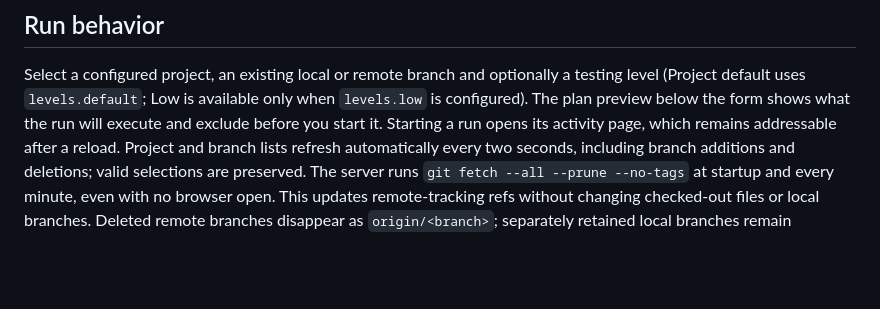
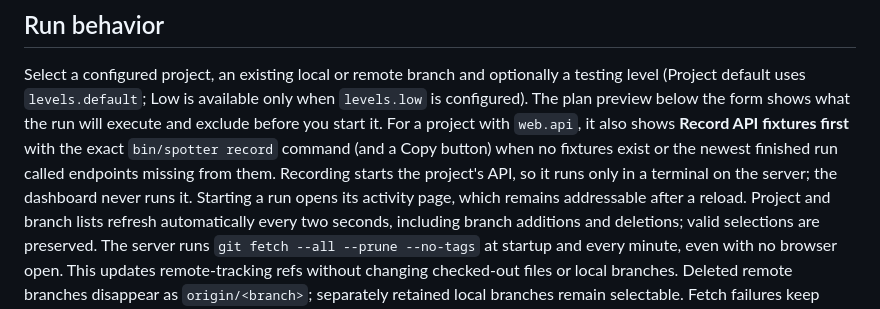
Before and after one commit to chrisgawbill/Spotter, a Markdown page: docs/dashboard.md, the part around the change. Rendered like a GitHub page; blank space fills up the shorter version.

Commit message:
Document the record notice in the run form

```diff
--- a/docs/dashboard.md
+++ b/docs/dashboard.md
@@ -76,7 +76,11 @@ short-lived runner containers and does not depend on the dashboard service.
 Select a configured project, an existing local or remote branch and optionally a
 testing level (Project default uses `levels.default`; Low is available only when
 `levels.low` is configured). The plan preview below the form shows what the run
-will execute and exclude before you start it. Starting a
+will execute and exclude before you start it. For a project with `web.api`, it
+also shows **Record API fixtures first** with the exact `bin/spotter record`
+command (and a Copy button) when no fixtures exist or the newest finished run
+called endpoints missing from them. Recording starts the project's API, so it
+runs only in a terminal on the server; the dashboard never runs it. Starting a
 run opens its activity page, which remains addressable after a reload. Project and branch lists refresh automatically every two seconds, including
 branch additions and deletions; valid selections are preserved. The server runs `git fetch --all --prune --no-tags` at startup and every minute,
 even with no browser open. This updates remote-tracking refs without changing
```
